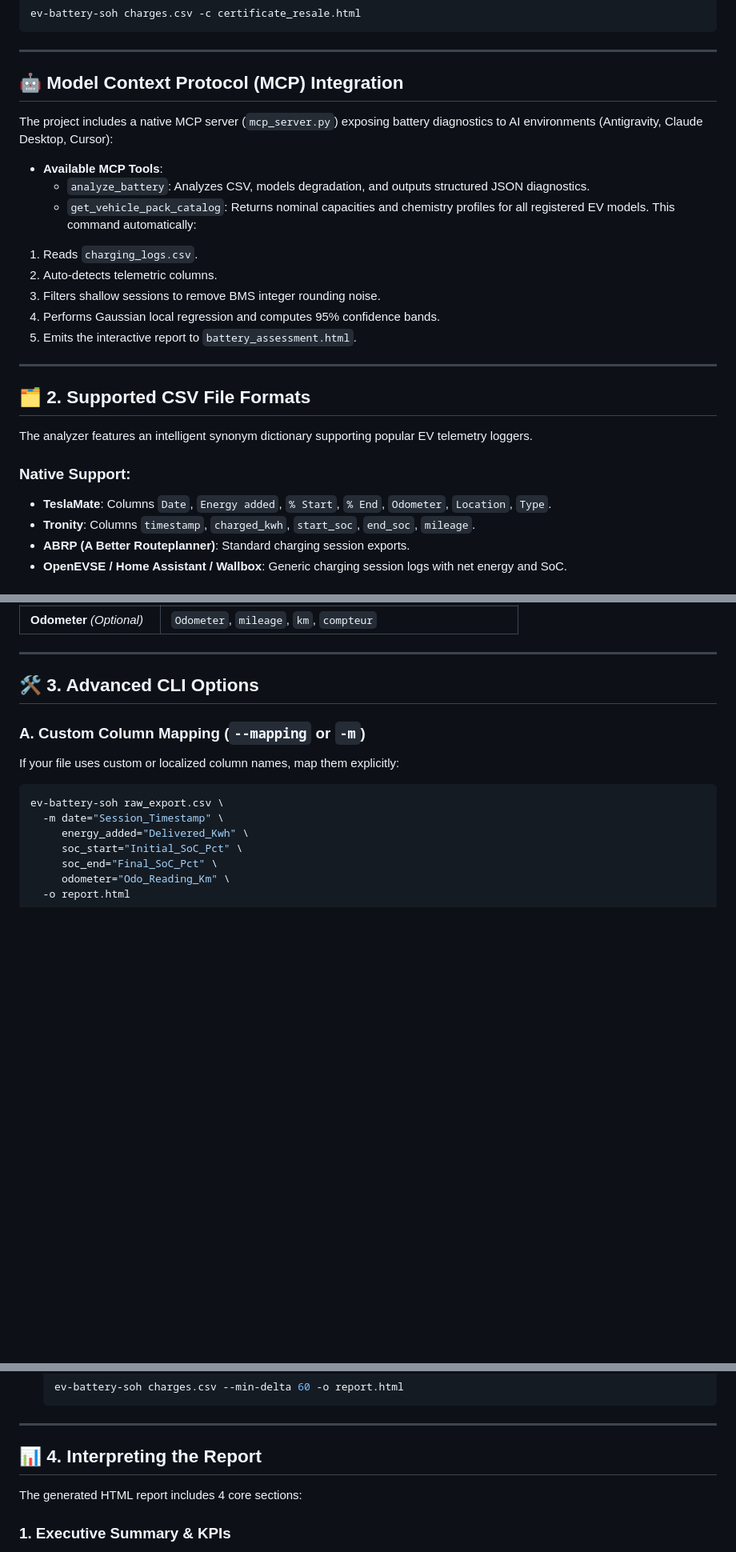
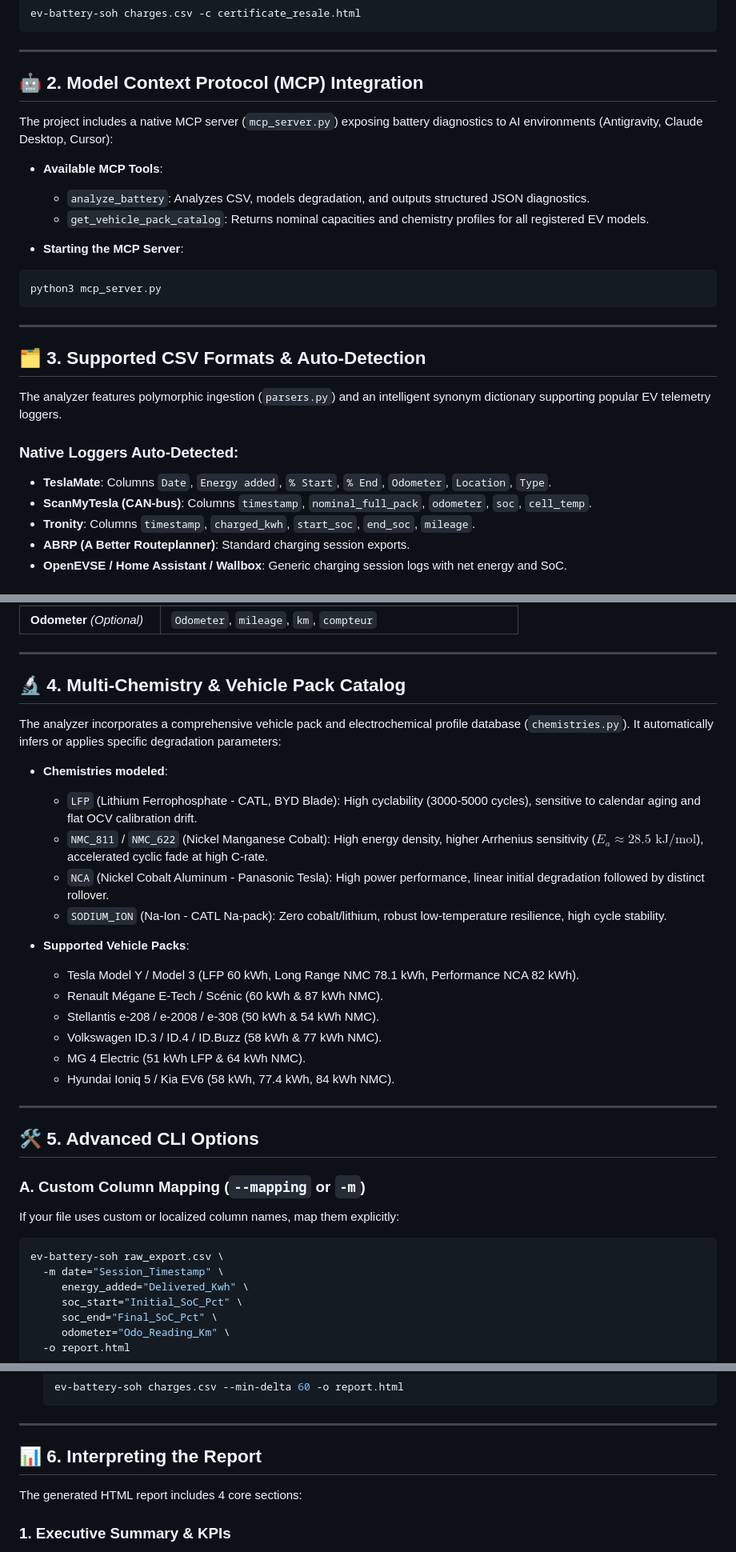
Before and after one commit to smilebob/ev-battery-experts, a Markdown page: docs/USAGE.md, 3 parts joined by grey strips. Shown at 80% size. Rendered like a GitHub page; blank space fills up the shorter version.

````diff
--- a/docs/USAGE.md
+++ b/docs/USAGE.md
@@ -42,28 +42,28 @@ ev-battery-soh charges.csv -c certificate_resale.html
 
 ---
 
-## 🤖 Model Context Protocol (MCP) Integration
+## 🤖 2. Model Context Protocol (MCP) Integration
 
 The project includes a native MCP server (`mcp_server.py`) exposing battery diagnostics to AI environments (Antigravity, Claude Desktop, Cursor):
 
 * **Available MCP Tools**:
   * `analyze_battery`: Analyzes CSV, models degradation, and outputs structured JSON diagnostics.
   * `get_vehicle_pack_catalog`: Returns nominal capacities and chemistry profiles for all registered EV models.
-This command automatically:
-1. Reads `charging_logs.csv`.
-2. Auto-detects telemetric columns.
-3. Filters shallow sessions to remove BMS integer rounding noise.
-4. Performs Gaussian local regression and computes 95% confidence bands.
-5. Emits the interactive report to `battery_assessment.html`.
+
+* **Starting the MCP Server**:
+```bash
+python3 mcp_server.py
+```
 
 ---
 
-## 🗂️ 2. Supported CSV File Formats
+## 🗂️ 3. Supported CSV Formats & Auto-Detection
 
-The analyzer features an intelligent synonym dictionary supporting popular EV telemetry loggers.
+The analyzer features polymorphic ingestion (`parsers.py`) and an intelligent synonym dictionary supporting popular EV telemetry loggers.
 
-### Native Support:
+### Native Loggers Auto-Detected:
 * **TeslaMate**: Columns `Date`, `Energy added`, `% Start`, `% End`, `Odometer`, `Location`, `Type`.
+* **ScanMyTesla (CAN-bus)**: Columns `timestamp`, `nominal_full_pack`, `odometer`, `soc`, `cell_temp`.
 * **Tronity**: Columns `timestamp`, `charged_kwh`, `start_soc`, `end_soc`, `mileage`.
 * **ABRP (A Better Routeplanner)**: Standard charging session exports.
 * **OpenEVSE / Home Assistant / Wallbox**: Generic charging session logs with net energy and SoC.
@@ -79,7 +79,27 @@ The analyzer features an intelligent synonym dictionary supporting popular EV te
 
 ---
 
-## 🛠️ 3. Advanced CLI Options
+## 🔬 4. Multi-Chemistry & Vehicle Pack Catalog
+
+The analyzer incorporates a comprehensive vehicle pack and electrochemical profile database (`chemistries.py`). It automatically infers or applies specific degradation parameters:
+
+* **Chemistries modeled**:
+  * `LFP` (Lithium Ferrophosphate - CATL, BYD Blade): High cyclability (3000-5000 cycles), sensitive to calendar aging and flat OCV calibration drift.
+  * `NMC_811` / `NMC_622` (Nickel Manganese Cobalt): High energy density, higher Arrhenius sensitivity ($E_a \approx 28.5\text{ kJ/mol}$), accelerated cyclic fade at high C-rate.
+  * `NCA` (Nickel Cobalt Aluminum - Panasonic Tesla): High power performance, linear initial degradation followed by distinct rollover.
+  * `SODIUM_ION` (Na-Ion - CATL Na-pack): Zero cobalt/lithium, robust low-temperature resilience, high cycle stability.
+
+* **Supported Vehicle Packs**:
+  * Tesla Model Y / Model 3 (LFP 60 kWh, Long Range NMC 78.1 kWh, Performance NCA 82 kWh).
+  * Renault Mégane E-Tech / Scénic (60 kWh & 87 kWh NMC).
+  * Stellantis e-208 / e-2008 / e-308 (50 kWh & 54 kWh NMC).
+  * Volkswagen ID.3 / ID.4 / ID.Buzz (58 kWh & 77 kWh NMC).
+  * MG 4 Electric (51 kWh LFP & 64 kWh NMC).
+  * Hyundai Ioniq 5 / Kia EV6 (58 kWh, 77.4 kWh, 84 kWh NMC).
+
+---
+
+## 🛠️ 5. Advanced CLI Options
 
 ### A. Custom Column Mapping (`--mapping` or `-m`)
 If your file uses custom or localized column names, map them explicitly:
@@ -106,7 +126,7 @@ By default, sessions with $\Delta\% \ge 40\%$ are analyzed to eliminate integer
 
 ---
 
-## 📊 4. Interpreting the Report
+## 📊 6. Interpreting the Report
 
 The generated HTML report includes 4 core sections:
 
````
Also changed, not shown: other parts of docs/USAGE.md (+1 -1 lines), HANDOVER.md (+41 -26 lines).
